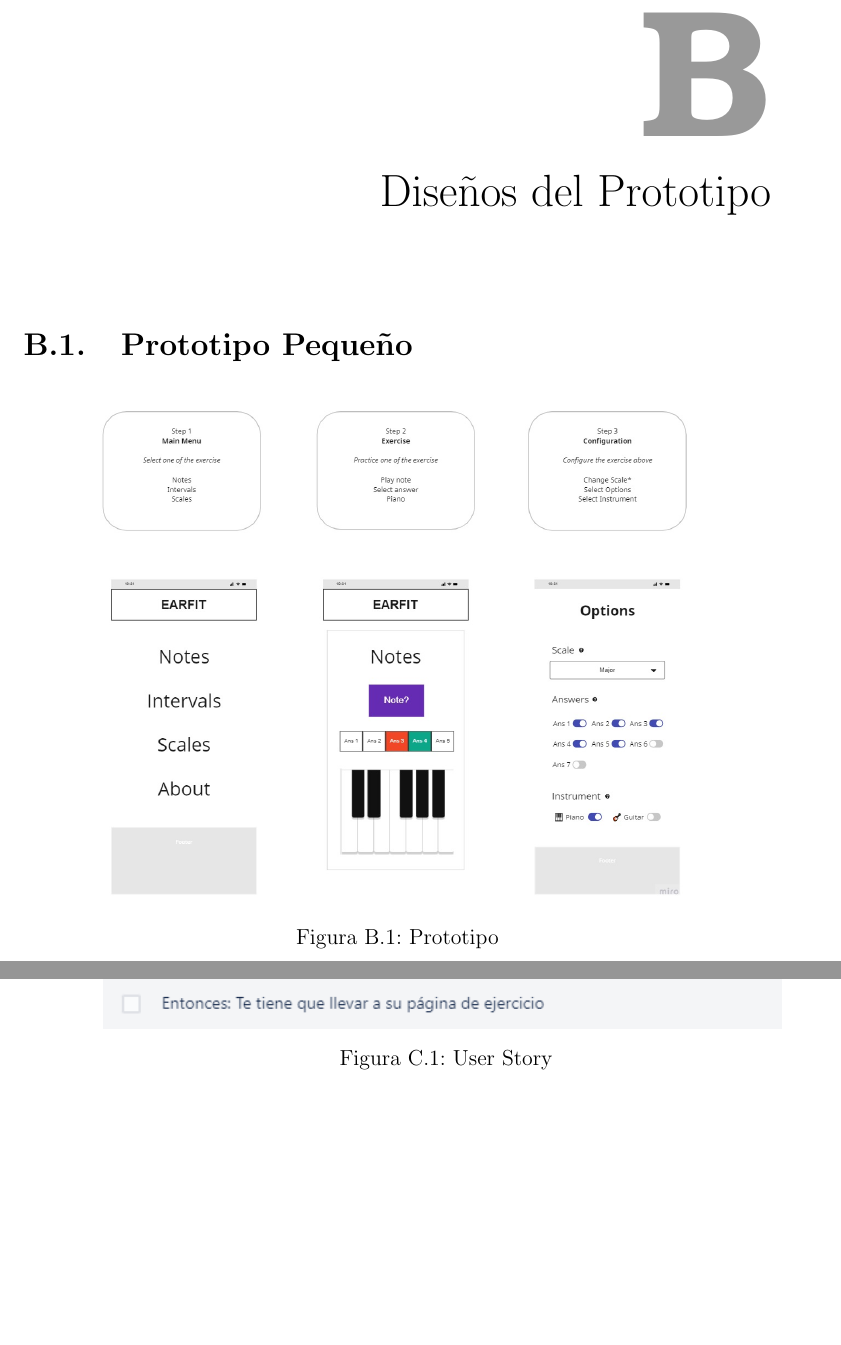
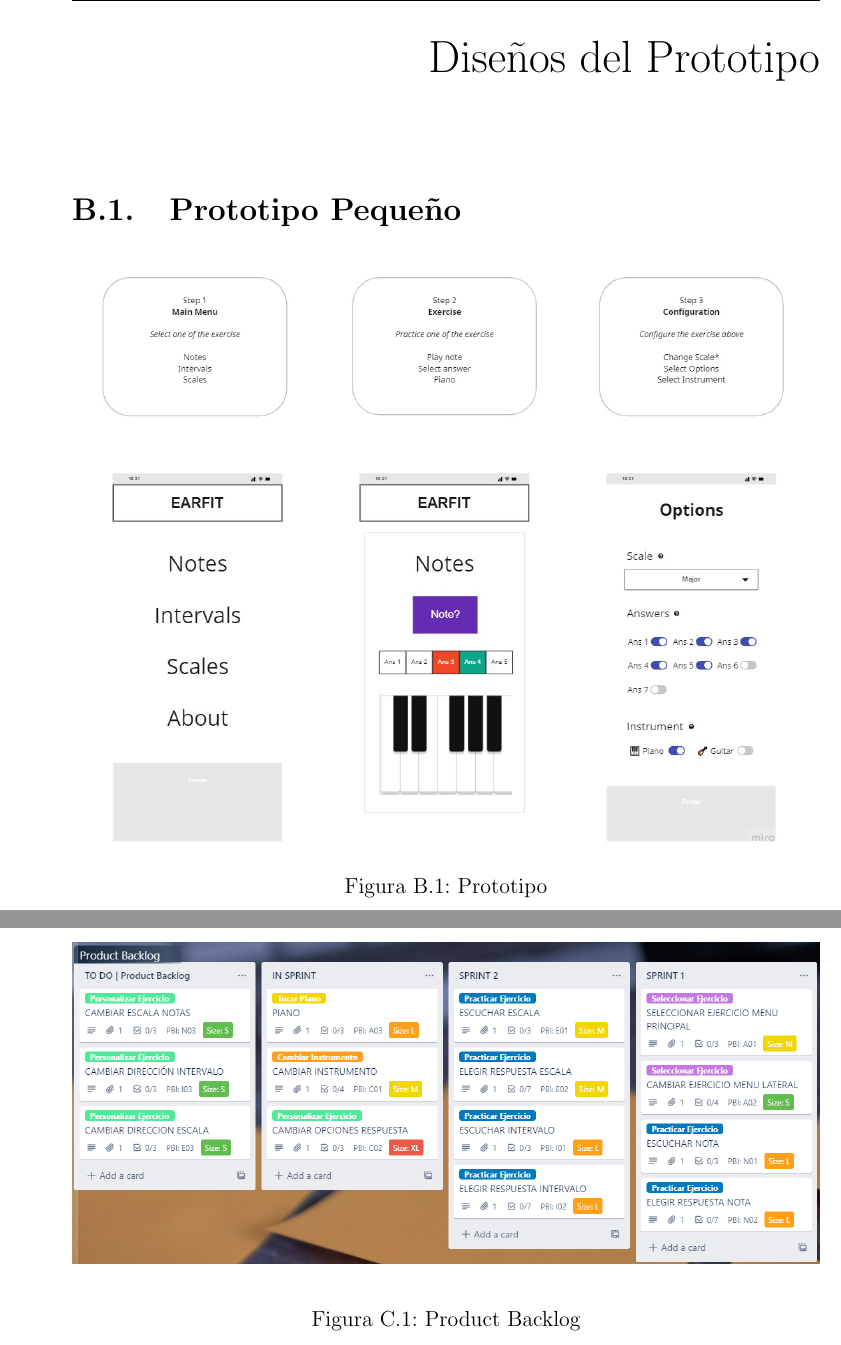
Before and after one commit to alberttogoca/Memoria-TFG-Earfit, a LaTeX document (tfg.tex): two parts of pages 71 and 78 of 93 before the commit and two parts of pages 72 and 78 of 94 after it, joined at a grey line, cut at the place of the change, the shorter picture padded with empty space. Compiled offline with pdfLaTeX.

Commit message:
add backlog to userstories apendix

```diff
--- a/tfg.tex
+++ b/tfg.tex
@@ -1492,7 +1492,7 @@ Para ver capturas de la aplicación tras todo este proceso puedes ir al apartado
 
 \begin{figure}[H]
     \centering
-    \includegraphics[scale=0.3]{Design Thinking/Prototipo/Small/Prototipo}
+    \includegraphics[scale=0.35]{Design Thinking/Prototipo/Small/Prototipo}
     \label{fig:Prototipo1}
     \caption{Prototipo}
 \end{figure}
@@ -1566,6 +1566,13 @@ Para ver capturas de la aplicación tras todo este proceso puedes ir al apartado
 
 
 \chapter{Historias de Usuario}
+
+\begin{figure}[H]
+    \centering
+    \includegraphics[scale=0.73]{Scrum/User Stories/ProductBacklog}
+    \label{fig:ProductBacklog}
+    \caption{Product Backlog}
+\end{figure}
 
 \begin{figure}[H]
     \centering
```
Also changed, not shown: assets/Scrum/User Stories/ProductBacklog.png (added), 7 other files.
